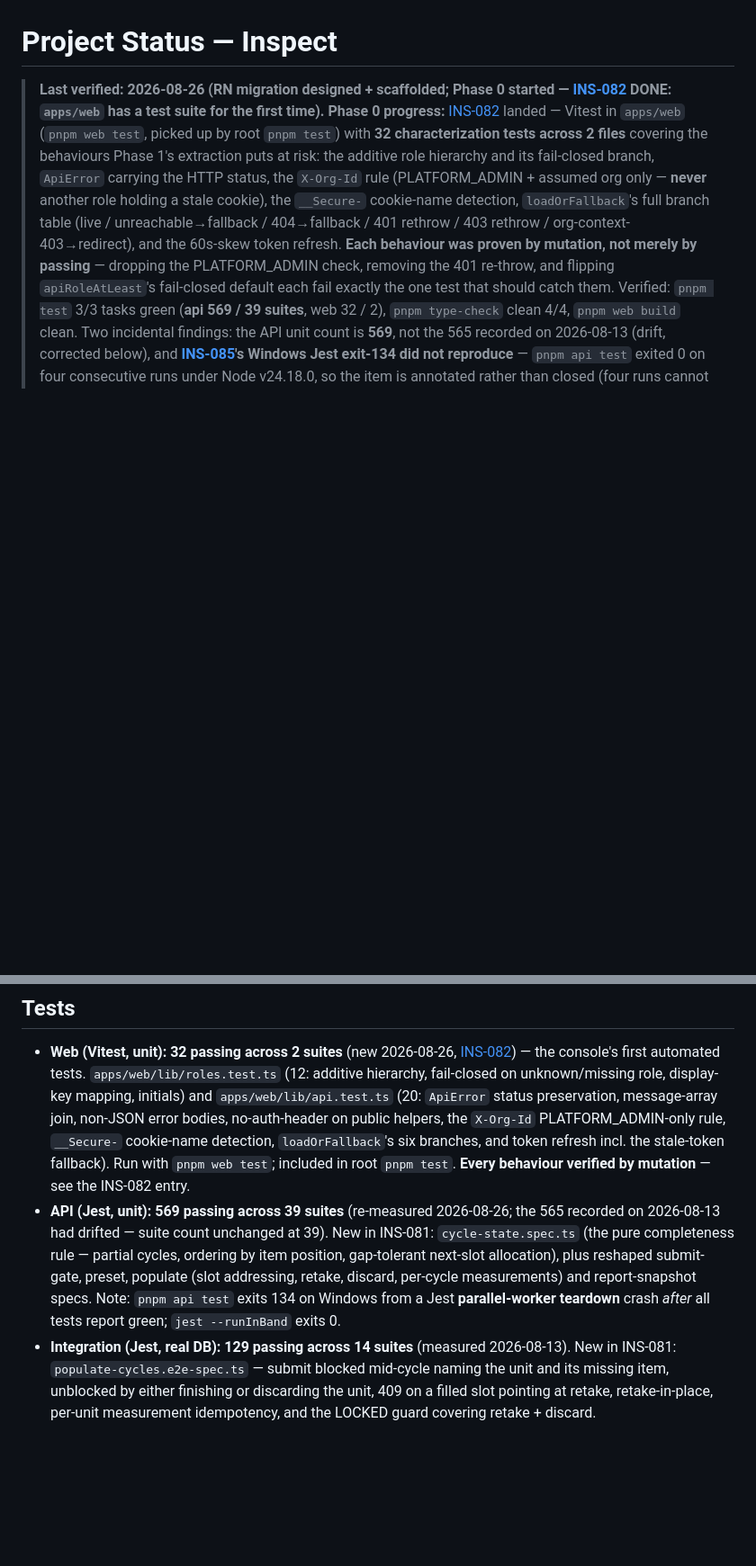
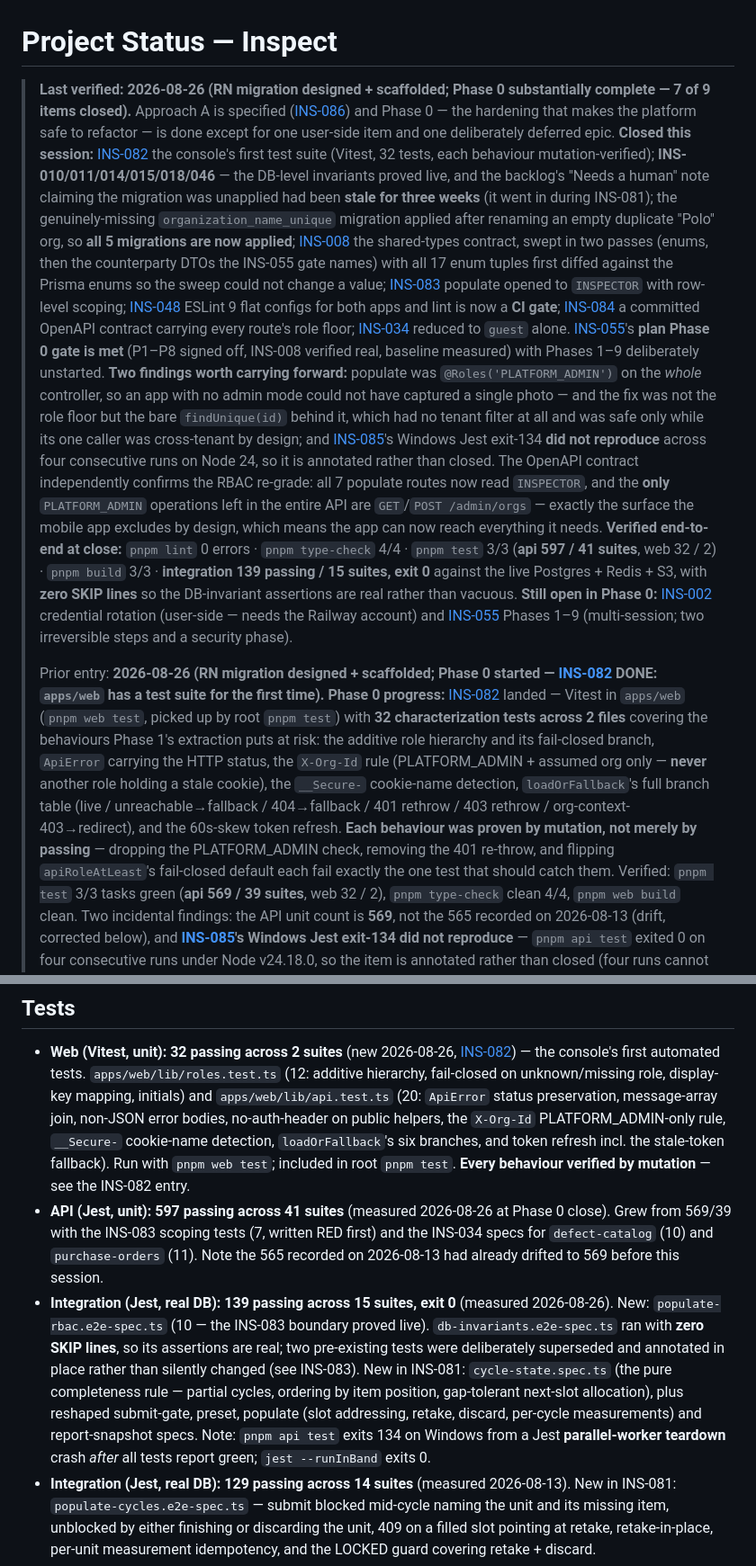
Before and after one commit to IjunaidI/Inspect-monorepo, a Markdown page: docs/STATUS.md, 2 parts joined by grey strips. Shown at 90% size. Rendered like a GitHub page; blank space fills up the shorter version.

Commit message:
docs: record Phase 0 close-out in STATUS (7 of 9 items)
Co-Authored-By: Claude Opus 5 (1M context) <noreply@anthropic.com>

```diff
--- a/docs/STATUS.md
+++ b/docs/STATUS.md
@@ -1,6 +1,34 @@
 # Project Status — Inspect
 
-> **Last verified: 2026-08-26 (RN migration designed + scaffolded; Phase 0 started — [INS-082](future/BACKLOG.md) DONE:
+> **Last verified: 2026-08-26 (RN migration designed + scaffolded; **Phase 0 substantially complete — 7 of 9
+> items closed**).** Approach A is specified ([INS-086](future/BACKLOG.md)) and Phase 0 — the hardening that makes
+> the platform safe to refactor — is done except for one user-side item and one deliberately deferred epic.
+> **Closed this session:** [INS-082](future/BACKLOG.md) the console's first test suite (Vitest, 32 tests, each
+> behaviour mutation-verified); **INS-010/011/014/015/018/046** — the DB-level invariants proved live, and the
+> backlog's "Needs a human" note claiming the migration was unapplied had been **stale for three weeks** (it went in
+> during INS-081); the genuinely-missing `organization_name_unique` migration applied after renaming an empty
+> duplicate "Polo" org, so **all 5 migrations are now applied**; [INS-008](future/BACKLOG.md) the shared-types
+> contract, swept in two passes (enums, then the counterparty DTOs the INS-055 gate names) with all 17 enum tuples
+> first diffed against the Prisma enums so the sweep could not change a value; [INS-083](future/BACKLOG.md) populate
+> opened to `INSPECTOR` with row-level scoping; [INS-048](future/BACKLOG.md) ESLint 9 flat configs for both apps and
+> lint is now a **CI gate**; [INS-084](future/BACKLOG.md) a committed OpenAPI contract carrying every route's role
+> floor; [INS-034](future/BACKLOG.md) reduced to `guest` alone. [INS-055](future/BACKLOG.md)'s **plan Phase 0 gate is
+> met** (P1–P8 signed off, INS-008 verified real, baseline measured) with Phases 1–9 deliberately unstarted.
+> **Two findings worth carrying forward:** populate was `@Roles('PLATFORM_ADMIN')` on the *whole* controller, so an
+> app with no admin mode could not have captured a single photo — and the fix was not the role floor but the bare
+> `findUnique(id)` behind it, which had no tenant filter at all and was safe only while its one caller was
+> cross-tenant by design; and [INS-085](future/BACKLOG.md)'s Windows Jest exit-134 **did not reproduce** across four
+> consecutive runs on Node 24, so it is annotated rather than closed. The OpenAPI contract independently confirms the
+> RBAC re-grade: all 7 populate routes now read `INSPECTOR`, and the **only** `PLATFORM_ADMIN` operations left in the
+> entire API are `GET`/`POST /admin/orgs` — exactly the surface the mobile app excludes by design, which means the
+> app can now reach everything it needs.
+> **Verified end-to-end at close:** `pnpm lint` 0 errors · `pnpm type-check` 4/4 · `pnpm test` 3/3 (**api 597 / 41
+> suites**, web 32 / 2) · `pnpm build` 3/3 · **integration 139 passing / 15 suites, exit 0** against the live
+> Postgres + Redis + S3, with **zero SKIP lines** so the DB-invariant assertions are real rather than vacuous.
+> **Still open in Phase 0:** [INS-002](future/BACKLOG.md) credential rotation (user-side — needs the Railway
+> account) and [INS-055](future/BACKLOG.md) Phases 1–9 (multi-session; two irreversible steps and a security phase).
+>
+> Prior entry: **2026-08-26 (RN migration designed + scaffolded; Phase 0 started — [INS-082](future/BACKLOG.md) DONE:
 > `apps/web` has a test suite for the first time).** **Phase 0 progress:** [INS-082](future/BACKLOG.md) landed —
 > Vitest in `apps/web` (`pnpm web test`, picked up by root `pnpm test`) with **32 characterization tests across 2
 > files** covering the behaviours Phase 1's extraction puts at risk: the additive role hierarchy and its
@@ -76,8 +104,13 @@
   join, non-JSON error bodies, no-auth-header on public helpers, the `X-Org-Id` PLATFORM_ADMIN-only rule, `__Secure-`
   cookie-name detection, `loadOrFallback`'s six branches, and token refresh incl. the stale-token fallback). Run with
   `pnpm web test`; included in root `pnpm test`. **Every behaviour verified by mutation** — see the INS-082 entry.
-- **API (Jest, unit): 569 passing across 39 suites** (re-measured 2026-08-26; the 565 recorded on 2026-08-13 had
-  drifted — suite count unchanged at 39). New in INS-081: `cycle-state.spec.ts` (the pure completeness rule — partial cycles, ordering by item position, gap-tolerant next-slot allocation), plus reshaped submit-gate, preset, populate (slot addressing, retake, discard, per-cycle measurements) and report-snapshot specs. Note: `pnpm api test` exits 134 on Windows from a Jest **parallel-worker teardown** crash *after* all tests report green; `jest --runInBand` exits 0.
+- **API (Jest, unit): 597 passing across 41 suites** (measured 2026-08-26 at Phase 0 close). Grew from 569/39 with
+  the INS-083 scoping tests (7, written RED first) and the INS-034 specs for `defect-catalog` (10) and
+  `purchase-orders` (11). Note the 565 recorded on 2026-08-13 had already drifted to 569 before this session.
+- **Integration (Jest, real DB): 139 passing across 15 suites, exit 0** (measured 2026-08-26). New:
+  `populate-rbac.e2e-spec.ts` (10 — the INS-083 boundary proved live). `db-invariants.e2e-spec.ts` ran with **zero
+  SKIP lines**, so its assertions are real; two pre-existing tests were deliberately superseded and annotated in
+  place rather than silently changed (see INS-083). New in INS-081: `cycle-state.spec.ts` (the pure completeness rule — partial cycles, ordering by item position, gap-tolerant next-slot allocation), plus reshaped submit-gate, preset, populate (slot addressing, retake, discard, per-cycle measurements) and report-snapshot specs. Note: `pnpm api test` exits 134 on Windows from a Jest **parallel-worker teardown** crash *after* all tests report green; `jest --runInBand` exits 0.
 - **Integration (Jest, real DB): 129 passing across 14 suites** (measured 2026-08-13). New in INS-081: `populate-cycles.e2e-spec.ts` — submit blocked mid-cycle naming the unit and its missing item, unblocked by either finishing or discarding the unit, 409 on a filled slot pointing at retake, retake-in-place, per-unit measurement idempotency, and the LOCKED guard covering retake + discard.
 - **Superseded baseline — API (Jest, unit): 533 passing across 38 suites** (measured 2026-08-01, all pure-unit, no DB). Grew from 204/26 in the backlog-clearing pass with: `audit.service.spec.ts` (INS-013 — sequence assignment, prevEntryHash linkage, the advisory lock, P2002 retry), `populate.service.spec.ts` (INS-007 — the LOCKED set, catalog-XOR-custom, the cross-tenant orgId derivation, replay/conflict), `reports.service.spec.ts` + `report-pdf.spec.ts` (INS-019/003), `storage.service.spec.ts` (INS-060 placeholder-credential guard), `throttler.config.spec.ts` (INS-047, incl. right-to-left X-Forwarded-For resolution), `dashboard-metrics.spec.ts` (INS-068 DPHU/passRate), `aql-plan-input.spec.ts` (INS-063), `suppliers.service.spec.ts` (INS-071), `products.service.spec.ts` (INS-074), `buyers.controller.spec.ts`, an extended `inspections.service.spec.ts` (INS-021 create/submit/decision lifecycle), and audit-on-write assertions in the buyers + populate specs (INS-006).
 - **Superseded baseline — API (Jest, unit): 204 passing** across 26 suites — all pure-unit, **no DB**. Exact per-suite counts, measured 2026-08-01: (AQL 39 + aql-preview 3, auth 26 [rbac 5 / jwt 6 / password 5 / auth.service 10], tamper-proof 14 [canonicalize 5 / content-hash 5 / signature 4], audit-chain 7, storage/sigv4 8, inspection-mapping 6, inspections.service 12, app 1; invitations 10, buyers 10 — security review + sweep; mail 9 + mail-inspection 2, users 16, orgs 4, buyer-guests 4 — INS-004; list-query 5, config 5, loop-presets 10 — 2026-07-12 sweep; **2026-07-18 (meeting batch 1):** `mail-inspection.spec.ts` (status-change email templates) + extended `inspections.service.spec.ts` (submit-evidence gate), `users.service.spec.ts` (self-guards/reactivate/direct-add), `buyers.service.spec.ts` (restore/idempotent re-archive); **new 2026-07-25 (INS-079):** `jwt-auth.guard.spec.ts` (11 cases — the `X-Org-Id` tenant boundary: honored only for a verified PLATFORM_ADMIN, ignored for each org role, absent header leaves orgId null) + `audit/actor-type.spec.ts` (`actorTypeFor` helper) + extended `auth.service.spec.ts`/`buyers.service.spec.ts`/`inspections.service.spec.ts`/`users.service.spec.ts` (actor-attribution at the real call sites).)
```
